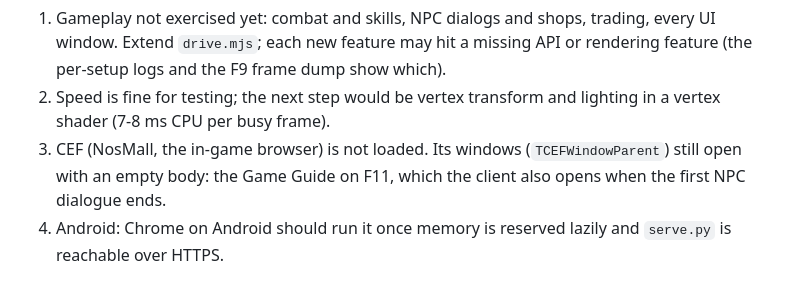
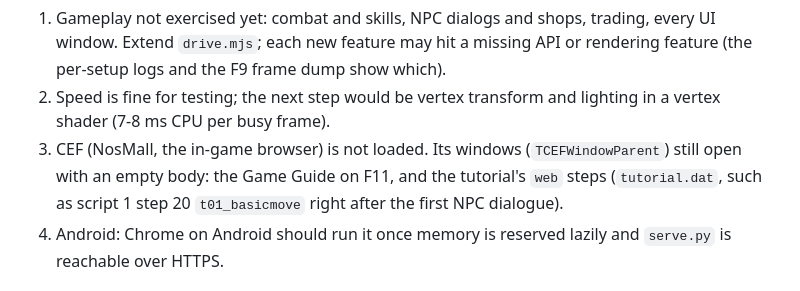
Before and after one commit to NosCoreIO/NosCore.ClientLab, a Markdown page: docs/STATUS.md, the part around the change. Drawn GitHub-style.

Commit message:
Name the tutorial web step as the source of the empty CEF window
Co-Authored-By: Claude Opus 5.5 <noreply@anthropic.com>
Claude-Session: https://claude.ai/code/session_014gSmkXCUwMW8pvXTj7msSU

```diff
--- a/docs/STATUS.md
+++ b/docs/STATUS.md
@@ -49,7 +49,7 @@ python recomp\web\serve.py --game "C:\Program Files (x86)\Nostale" --user <accou
 **Open (2026-10-28):**
 1. Gameplay not exercised yet: combat and skills, NPC dialogs and shops, trading, every UI window. Extend `drive.mjs`; each new feature may hit a missing API or rendering feature (the per-setup logs and the F9 frame dump show which).
 2. Speed is fine for testing; the next step would be vertex transform and lighting in a vertex shader (7-8 ms CPU per busy frame).
-3. CEF (NosMall, the in-game browser) is not loaded. Its windows (`TCEFWindowParent`) still open with an empty body: the Game Guide on F11, which the client also opens when the first NPC dialogue ends.
+3. CEF (NosMall, the in-game browser) is not loaded. Its windows (`TCEFWindowParent`) still open with an empty body: the Game Guide on F11, and the tutorial's `web` steps (`tutorial.dat`, such as script 1 step 20 `t01_basicmove` right after the first NPC dialogue).
 4. Android: Chrome on Android should run it once memory is reserved lazily and `serve.py` is reachable over HTTPS.
 
 ### WebAssembly (portable host), as of 2026-10-27
```
